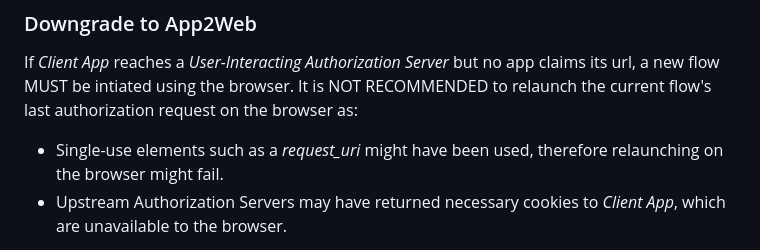
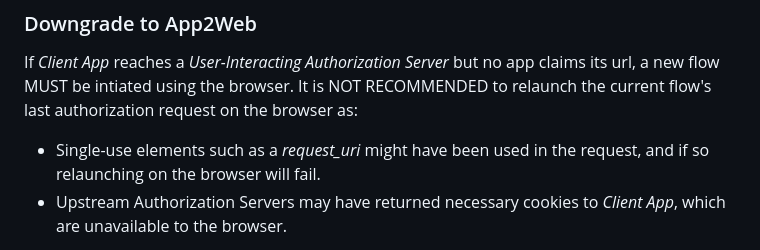
Before and after one commit to yaron-zehavi/oauth-app2app-browserless, a Markdown page: draft-zehavi-oauth-app2app-browserless.md, the part around the change. GitHub-like rendering.

Commit message:
cookies, routing

```diff
--- a/draft-zehavi-oauth-app2app-browserless.md
+++ b/draft-zehavi-oauth-app2app-browserless.md
@@ -276,7 +276,7 @@ As Authorization Servers MAY use Cookies to bind security elements (state, nonce
 If *Client App* reaches a *User-Interacting Authorization Server* but no app claims its url, a new flow MUST be intiated using the browser.
 It is NOT RECOMMENDED to relaunch the current flow's last authorization request on the browser as:
 
-* Single-use elements such as a *request_uri* might have been used, therefore relaunching on the browser might fail.
+* Single-use elements such as a *request_uri* might have been used in the request, and if so relaunching on the browser will fail.
 * Upstream Authorization Servers may have returned necessary cookies to *Client App*, which are unavailable to the browser.
 
 Therefore *Client App* MUST start a new flow, launching on the browser a new authorization request without the **app2app** scope, which then follows an *App2Web* flow as described in "OAuth 2.0 for Native Apps" {{RFC8252}}.
```
